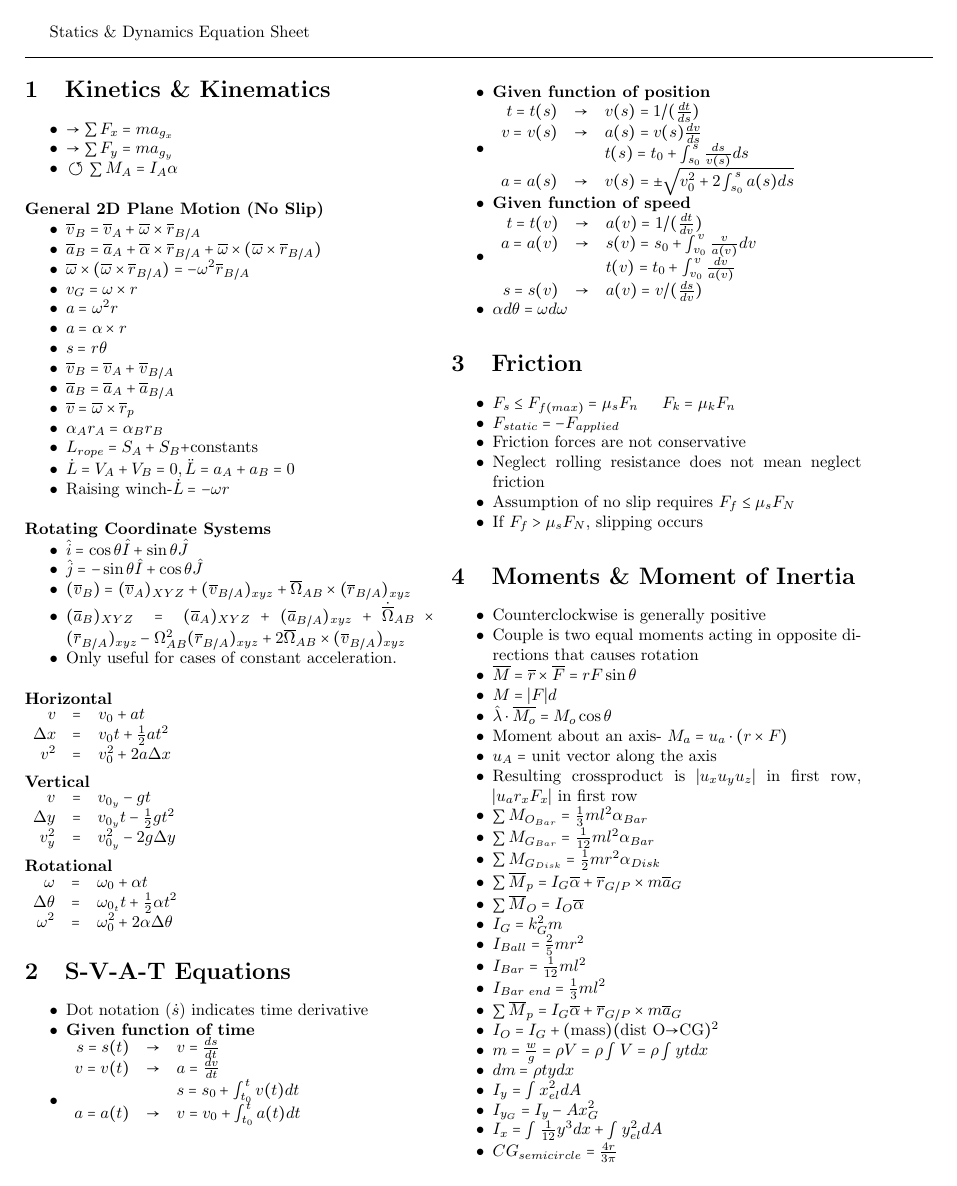
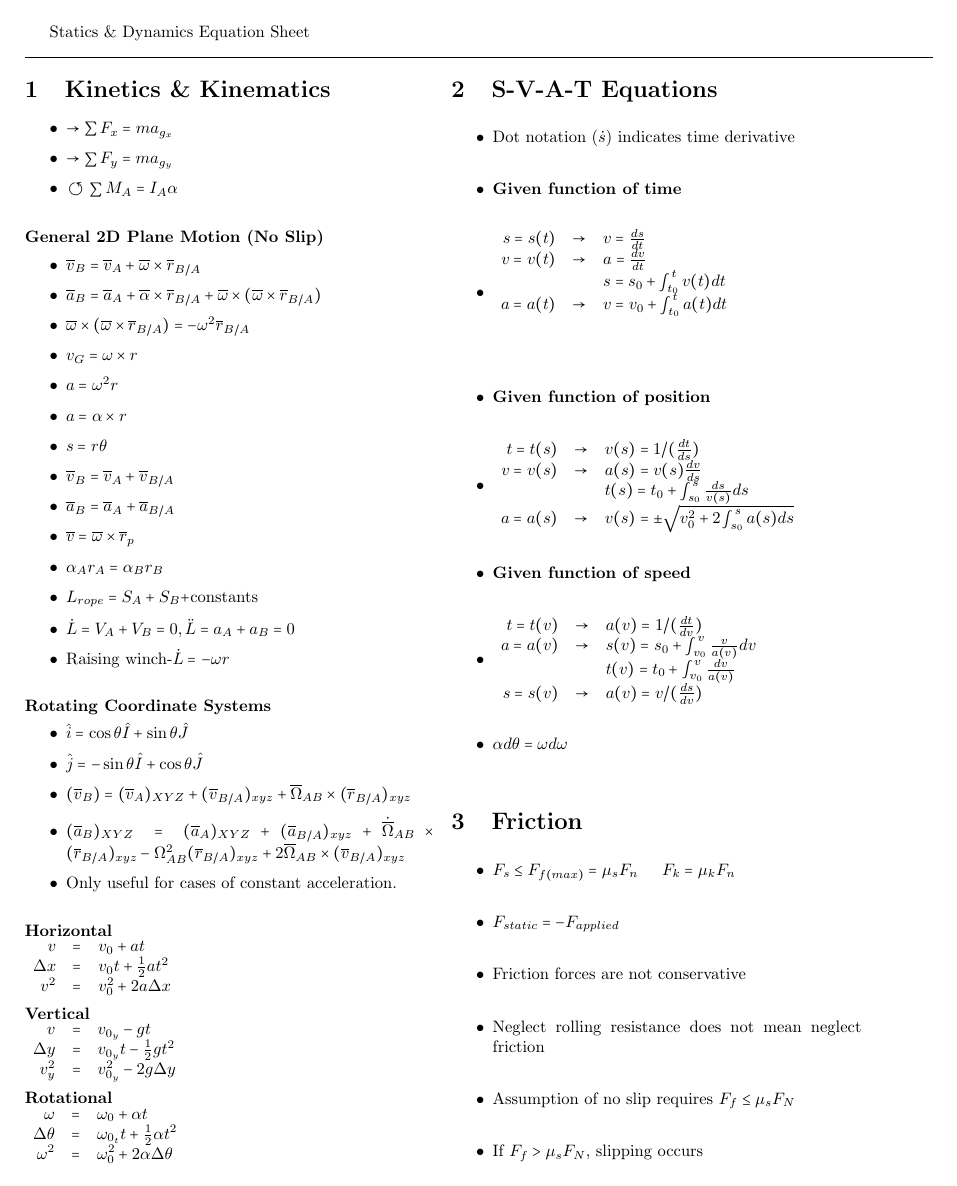
Before and after one commit to mrtrombley/trombley-latex-code, a LaTeX document (Statics & Dynamics/Statics & Dynamics Equation Sheet.tex): page 1 of 3 before the commit and page 1 of 4 after it. Compiled offline with pdfLaTeX.

Commit message:
Update equation sheet

```diff
--- a/Statics & Dynamics/Statics & Dynamics Equation Sheet.tex
+++ b/Statics & Dynamics/Statics & Dynamics Equation Sheet.tex
@@ -9,7 +9,7 @@
 \setlength{\textheight}{9.5in}
 \setlength{\oddsidemargin}{-.6in}
 \setlength{\textwidth}{7in}
-\setlist{nolistsep}
+
 \begin{document}
 Statics \& Dynamics Equation Sheet\\
 \rule{7.6in}{0.4pt}
```
